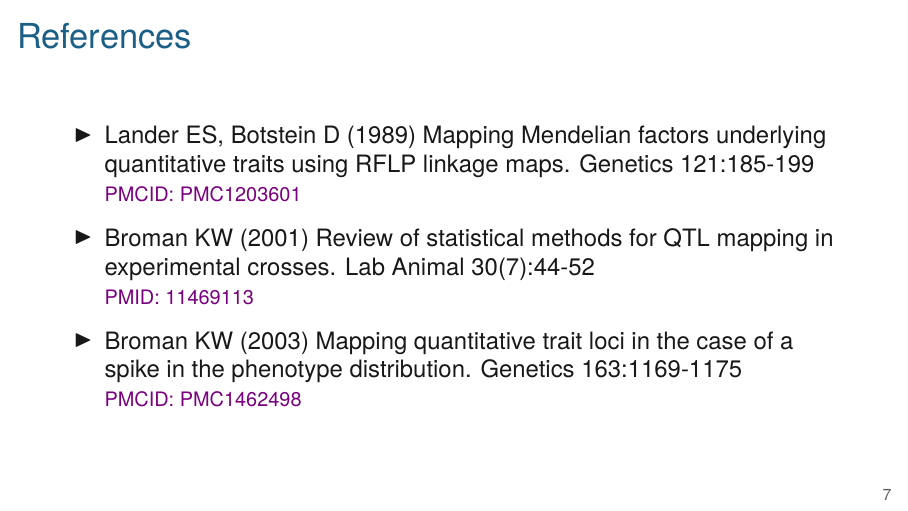
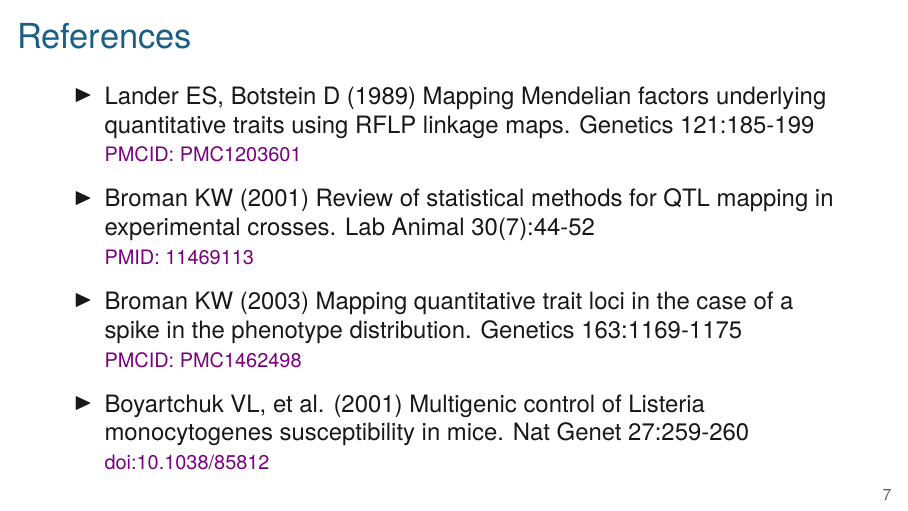
Before and after one commit to kbroman/AdvData, LaTeX slides (07_qtlspike/07_qtlspike.tex): page 7 of 7. Compiled offline with XeLaTeX.

Commit message:
lec 7: add another ref (nat genet paper)

```diff
--- a/07_qtlspike/07_qtlspike.tex
+++ b/07_qtlspike/07_qtlspike.tex
@@ -79,6 +79,8 @@ Sugiyama et al.\ (2002) Physiol Genomics 10:5--12
 
 
 \begin{frame}{References}
+\vspace{-7mm}
+
   \bbi
 
 \item Lander ES, Botstein D (1989) Mapping Mendelian factors
@@ -97,7 +99,12 @@ Sugiyama et al.\ (2002) Physiol Genomics 10:5--12
   \href{https://www.ncbi.nlm.nih.gov/pmc/articles/PMC1462498}{\footnotesize
     PMCID: PMC1462498}
 
-  \ei
+\item Boyartchuk VL, et al. (2001) Multigenic control of Listeria monocytogenes
+  susceptibility in mice. Nat Genet 27:259-260 \\
+  \href{https://doi.org/10.1038/85812}{\footnotesize doi:10.1038/85812}
+
+\ei
+
 
 \end{frame}
 
```
